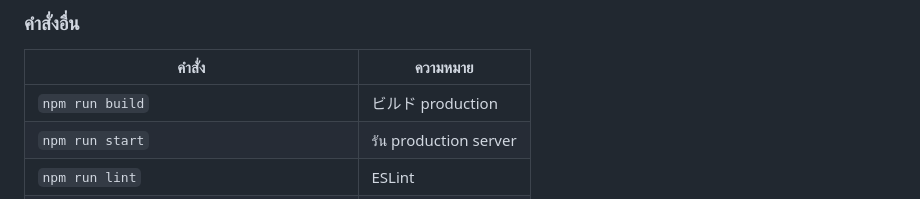
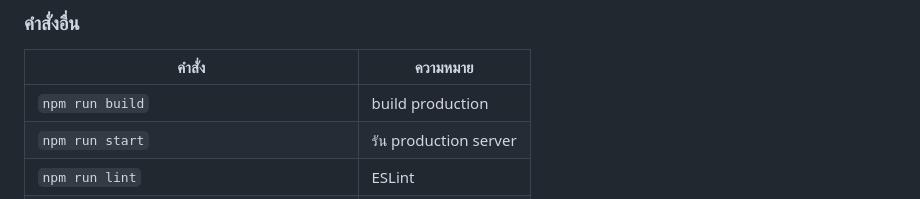
Before and after one commit to kissforg188-netizen/moovie, a Markdown page: README.md, the part around the change. Rendered like a GitHub page.

Commit message:
docs: fix README build command wording

```diff
--- a/README.md
+++ b/README.md
@@ -39,7 +39,7 @@ npm run workflow:evening
 
 | คำสั่ง | ความหมาย |
 | --- | --- |
-| `npm run build` | ビルド production |
+| `npm run build` | build production |
 | `npm run start` | รัน production server |
 | `npm run lint` | ESLint |
 | `npm run test:unit` | เทส scoring |
```
